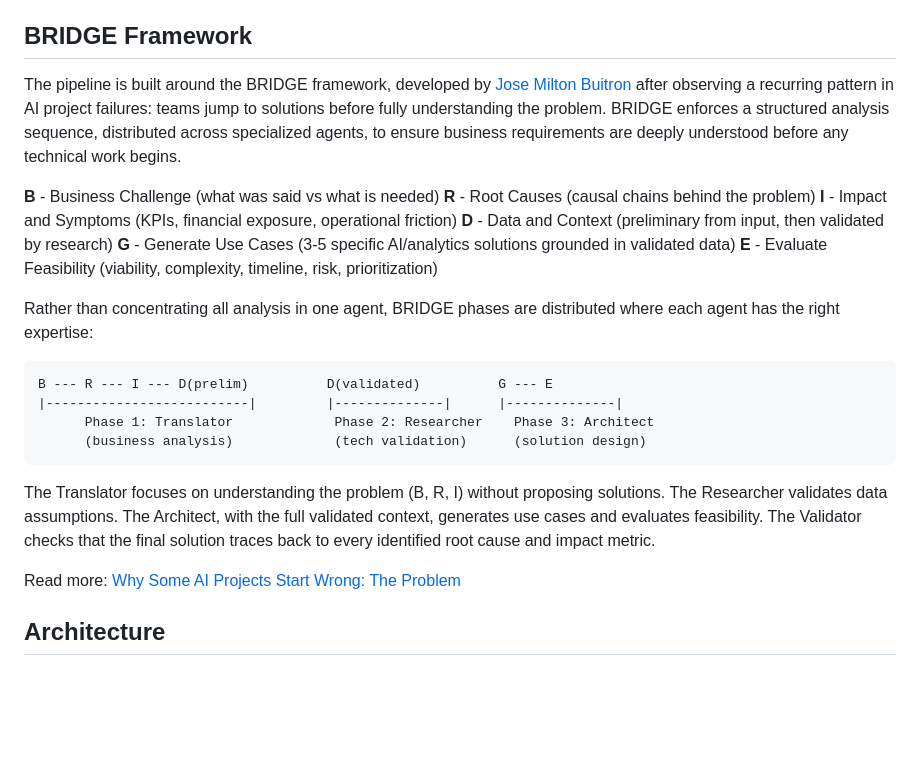
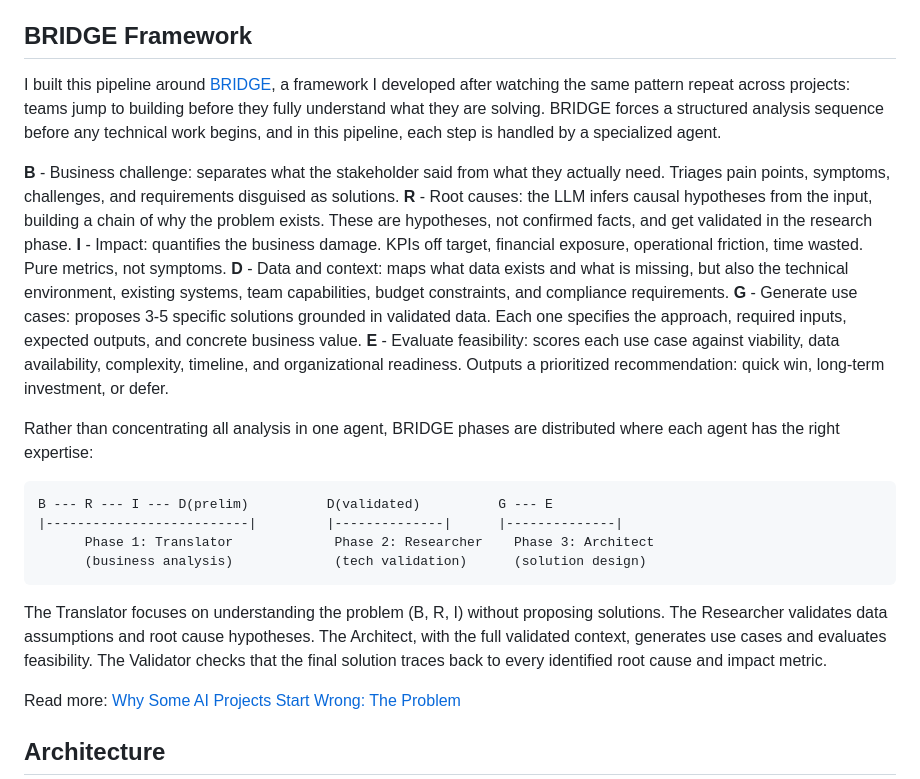
Before and after one commit to josembuitron/bridge-agentic-pipeline, a Markdown page: README.md, the part around the change. Rendered like a GitHub page; blank space fills up the shorter version.

Commit message:
docs: refine BRIDGE framework descriptions
Update I from "Impact and Symptoms" to just "Impact" (symptoms fold
into B). Enhance descriptions for B (input triaging), R (causal
hypotheses), D (balanced data + context). First-person BRIDGE
attribution in README with embedded LinkedIn link.

````diff
--- a/README.md
+++ b/README.md
@@ -40,14 +40,14 @@ The pipeline runs 5 phases with human approval gates between each one. You revie
 
 ## BRIDGE Framework
 
-The pipeline is built around the BRIDGE framework, developed by [Jose Milton Buitron](https://www.linkedin.com/in/josembuitron/) after observing a recurring pattern in AI project failures: teams jump to solutions before fully understanding the problem. BRIDGE enforces a structured analysis sequence, distributed across specialized agents, to ensure business requirements are deeply understood before any technical work begins.
+I built this pipeline around [BRIDGE](https://www.linkedin.com/pulse/why-some-ai-projects-start-wrong-problem-jose-milton-buitron-4bbme/), a framework I developed after watching the same pattern repeat across projects: teams jump to building before they fully understand what they are solving. BRIDGE forces a structured analysis sequence before any technical work begins, and in this pipeline, each step is handled by a specialized agent.
 
-**B** - Business Challenge (what was said vs what is needed)
-**R** - Root Causes (causal chains behind the problem)
-**I** - Impact and Symptoms (KPIs, financial exposure, operational friction)
-**D** - Data and Context (preliminary from input, then validated by research)
-**G** - Generate Use Cases (3-5 specific AI/analytics solutions grounded in validated data)
-**E** - Evaluate Feasibility (viability, complexity, timeline, risk, prioritization)
+**B** - Business challenge: separates what the stakeholder said from what they actually need. Triages pain points, symptoms, challenges, and requirements disguised as solutions.
+**R** - Root causes: the LLM infers causal hypotheses from the input, building a chain of why the problem exists. These are hypotheses, not confirmed facts, and get validated in the research phase.
+**I** - Impact: quantifies the business damage. KPIs off target, financial exposure, operational friction, time wasted. Pure metrics, not symptoms.
+**D** - Data and context: maps what data exists and what is missing, but also the technical environment, existing systems, team capabilities, budget constraints, and compliance requirements.
+**G** - Generate use cases: proposes 3-5 specific solutions grounded in validated data. Each one specifies the approach, required inputs, expected outputs, and concrete business value.
+**E** - Evaluate feasibility: scores each use case against viability, data availability, complexity, timeline, and organizational readiness. Outputs a prioritized recommendation: quick win, long-term investment, or defer.
 
 Rather than concentrating all analysis in one agent, BRIDGE phases are distributed where each agent has the right expertise:
 
@@ -58,7 +58,7 @@ B --- R --- I --- D(prelim)          D(validated)          G --- E
       (business analysis)             (tech validation)      (solution design)
 ```
 
-The Translator focuses on understanding the problem (B, R, I) without proposing solutions. The Researcher validates data assumptions. The Architect, with the full validated context, generates use cases and evaluates feasibility. The Validator checks that the final solution traces back to every identified root cause and impact metric.
+The Translator focuses on understanding the problem (B, R, I) without proposing solutions. The Researcher validates data assumptions and root cause hypotheses. The Architect, with the full validated context, generates use cases and evaluates feasibility. The Validator checks that the final solution traces back to every identified root cause and impact metric.
 
 Read more: [Why Some AI Projects Start Wrong: The Problem](https://www.linkedin.com/pulse/why-some-ai-projects-start-wrong-problem-jose-milton-buitron-4bbme/)
 
````
Also changed, not shown: skills/bridge/SKILL.md (+3 -2 lines).
